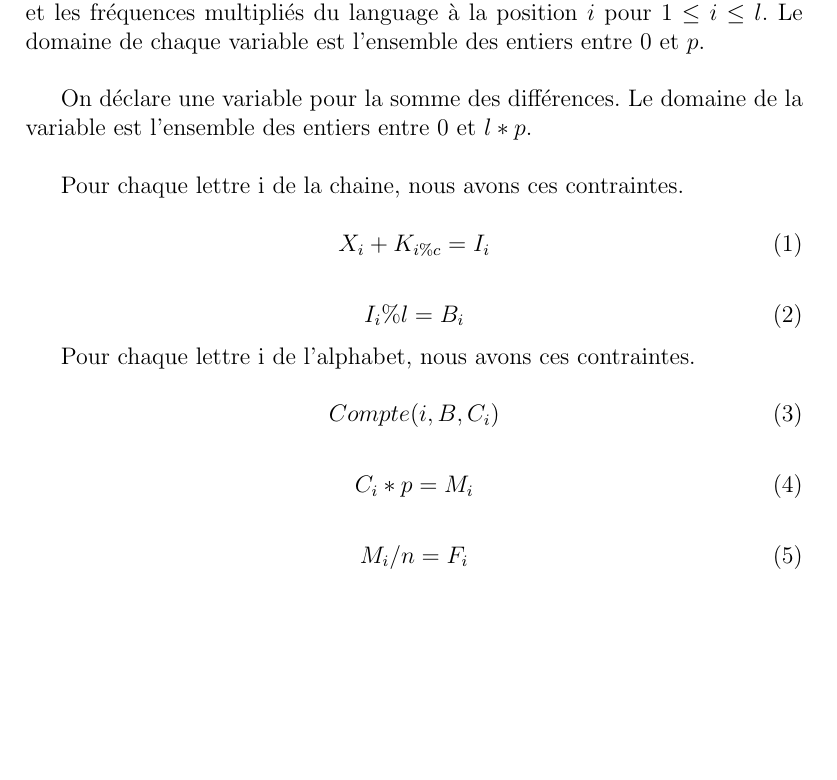
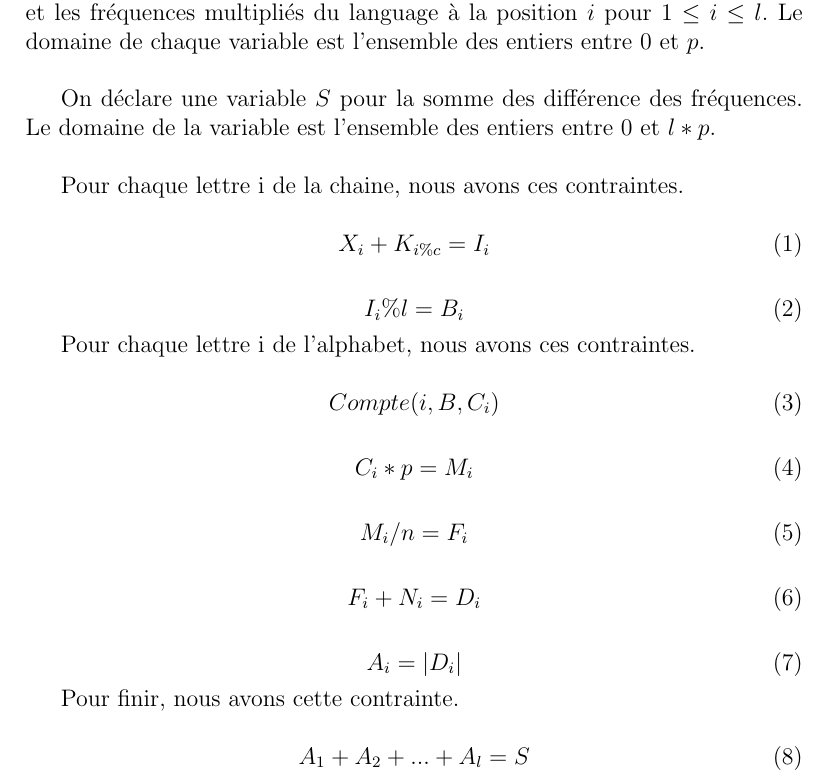
Before and after one commit to MaximeLeclerc/IFT4001-Combinatorial-optimization, a LaTeX document (tp2/doc/rapport/main.tex): part of page 5 of 5, cut so that both start at the same text, the shorter picture padded with empty space. Compiled offline with pdfLaTeX; the source files are stored in an older character set and shown here as Unicode.

Commit message:
finishing constraints

```diff
--- a/tp2/doc/rapport/main.tex
+++ b/tp2/doc/rapport/main.tex
@@ -66,7 +66,7 @@
 
 		On déclare une variable pour les différences absolues. Ainsi, la variable $A_i$ représente valeur absolue de la différence entre les fréquences multipliées et les fréquences multipliés du language à la position $i$ pour $1 \leq i \leq l$. Le domaine de chaque variable est l'ensemble des entiers entre $0$ et $p$.\\
 
-		On déclare une variable pour la somme des différences. Le domaine de la variable est l'ensemble des entiers entre $0$ et $l * p$.\\
+		On déclare une variable $S$ pour la somme des différence des fréquences. Le domaine de la variable est l'ensemble des entiers entre $0$ et $l * p$.\\
 
 		Pour chaque lettre i de la chaine, nous avons ces contraintes.
 
@@ -92,4 +92,18 @@
 		M_i / n = F_i
 		\end{equation}
 
+		\begin{equation}
+		F_i + N_i = D_i
+		\end{equation}
+
+		\begin{equation}
+		A_i = | D_i |
+		\end{equation}
+
+		Pour finir, nous avons cette contrainte.
+
+		\begin{equation}
+		A_1 + A_2 + ... + A_l = S
+		\end{equation}
+
 \end{document}
```
Also changed, not shown: tp2/doc/rapport/main.pdf.
